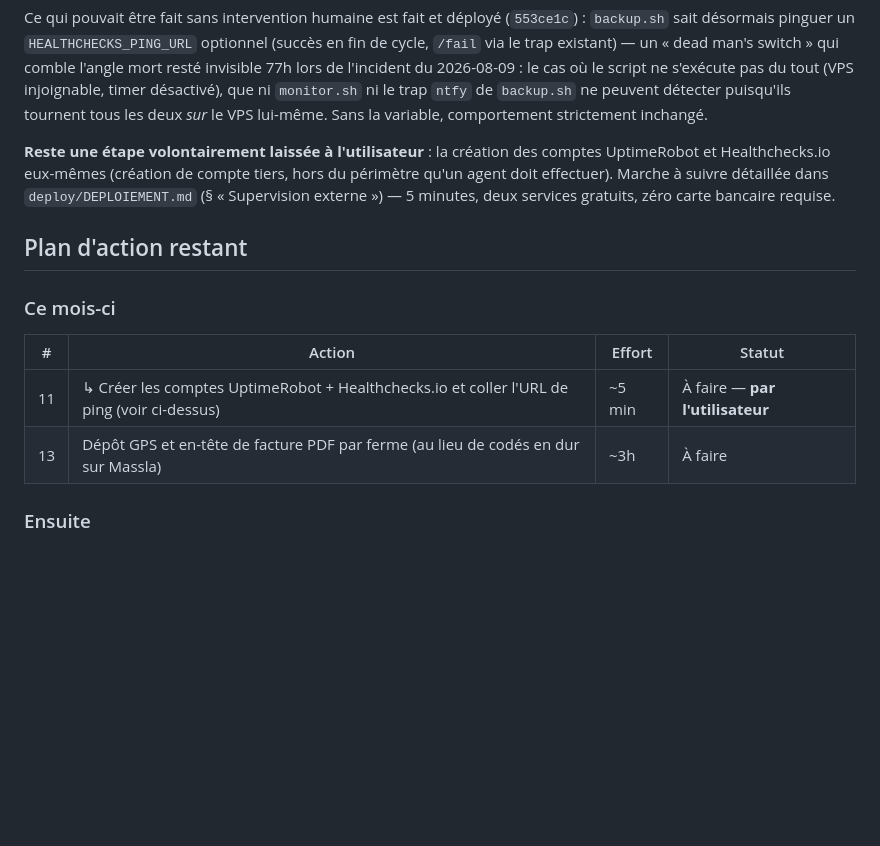
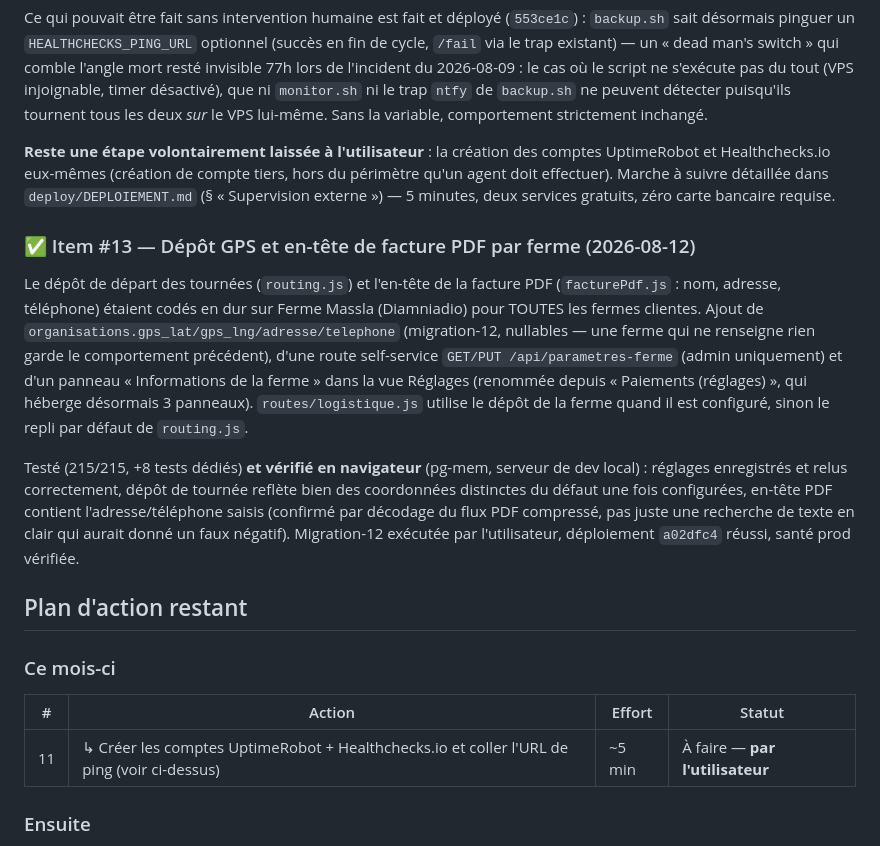
Before and after one commit to aliouneFayoume/erp-ferme, a Markdown page: audits/2026-08-11/00-synthese.md, the part around the change. Drawn GitHub-style; blank space fills up the shorter version.

Commit message:
Documente l'item #13 (dépôt GPS + en-tête facture par ferme) comme fait
Co-Authored-By: Claude Sonnet 5 <noreply@anthropic.com>

```diff
--- a/audits/2026-08-11/00-synthese.md
+++ b/audits/2026-08-11/00-synthese.md
@@ -155,6 +155,24 @@ et Healthchecks.io eux-mêmes (création de compte tiers, hors du périmètre qu
 effectuer). Marche à suivre détaillée dans `deploy/DEPLOIEMENT.md` (§ « Supervision externe ») —
 5 minutes, deux services gratuits, zéro carte bancaire requise.
 
+### ✅ Item #13 — Dépôt GPS et en-tête de facture PDF par ferme (2026-08-12)
+
+Le dépôt de départ des tournées (`routing.js`) et l'en-tête de la facture PDF (`facturePdf.js` :
+nom, adresse, téléphone) étaient codés en dur sur Ferme Massla (Diamniadio) pour TOUTES les fermes
+clientes. Ajout de `organisations.gps_lat/gps_lng/adresse/telephone` (migration-12, nullables —
+une ferme qui ne renseigne rien garde le comportement précédent), d'une route self-service
+`GET/PUT /api/parametres-ferme` (admin uniquement) et d'un panneau « Informations de la ferme »
+dans la vue Réglages (renommée depuis « Paiements (réglages) », qui héberge désormais 3 panneaux).
+`routes/logistique.js` utilise le dépôt de la ferme quand il est configuré, sinon le repli par
+défaut de `routing.js`.
+
+Testé (215/215, +8 tests dédiés) **et vérifié en navigateur** (pg-mem, serveur de dev local) :
+réglages enregistrés et relus correctement, dépôt de tournée reflète bien des coordonnées
+distinctes du défaut une fois configurées, en-tête PDF contient l'adresse/téléphone saisis
+(confirmé par décodage du flux PDF compressé, pas juste une recherche de texte en clair qui aurait
+donné un faux négatif). Migration-12 exécutée par l'utilisateur, déploiement `a02dfc4` réussi,
+santé prod vérifiée.
+
 ## Plan d'action restant
 
 ### Ce mois-ci
@@ -162,7 +180,6 @@ effectuer). Marche à suivre détaillée dans `deploy/DEPLOIEMENT.md` (§ « Sup
 | # | Action | Effort | Statut |
 |---|---|---|---|
 | 11 | ↳ Créer les comptes UptimeRobot + Healthchecks.io et coller l'URL de ping (voir ci-dessus) | ~5 min | À faire — **par l'utilisateur** |
-| 13 | Dépôt GPS et en-tête de facture PDF par ferme (au lieu de codés en dur sur Massla) | ~3h | À faire |
 
 ### Ensuite
 
```
